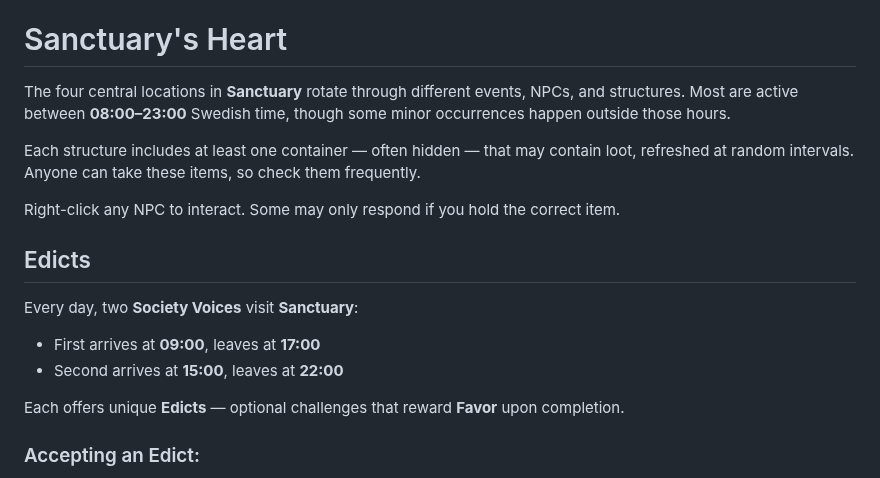
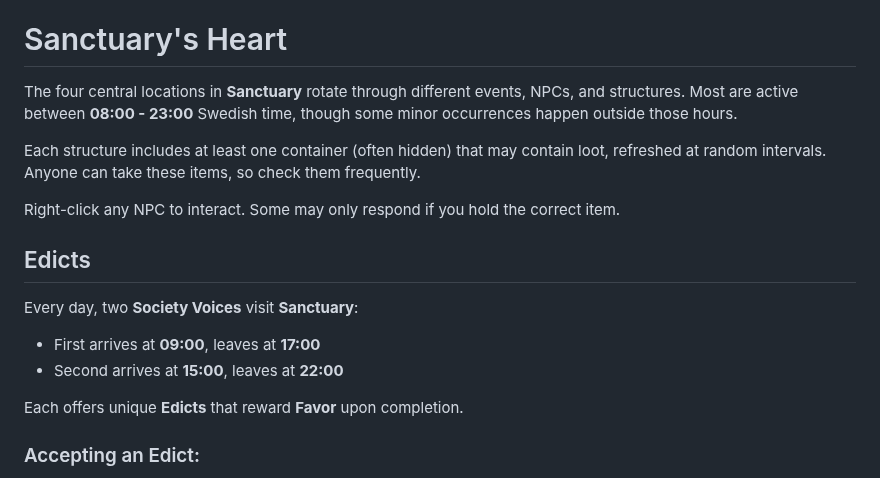
Before and after one commit to Sweden-Mayhem/site, a Markdown page: content/minecraft/help.md, the part around one of its changes. Rendered like a GitHub page.

```diff
--- a/content/minecraft/help.md
+++ b/content/minecraft/help.md
@@ -101,9 +101,9 @@ Then:
 # Sanctuary's Heart
 
 The four central locations in **Sanctuary** rotate through different events, NPCs, and structures.
-Most are active between **08:00–23:00** Swedish time, though some minor occurrences happen outside those hours.
+Most are active between **08:00 - 23:00** Swedish time, though some minor occurrences happen outside those hours.
 
-Each structure includes at least one container — often hidden — that may contain loot, refreshed at random intervals.
+Each structure includes at least one container (often hidden) that may contain loot, refreshed at random intervals.
 Anyone can take these items, so check them frequently.
 
 Right-click any NPC to interact.
@@ -116,7 +116,7 @@ Every day, two **Society Voices** visit **Sanctuary**:
 - First arrives at **09:00**, leaves at **17:00**
 - Second arrives at **15:00**, leaves at **22:00**
 
-Each offers unique **Edicts** — optional challenges that reward **Favor** upon completion.
+Each offers unique **Edicts** that reward **Favor** upon completion.
 
 ### Accepting an Edict:
 
```
Also changed, not shown: other parts of content/minecraft/help.md (+17 -17 lines).
